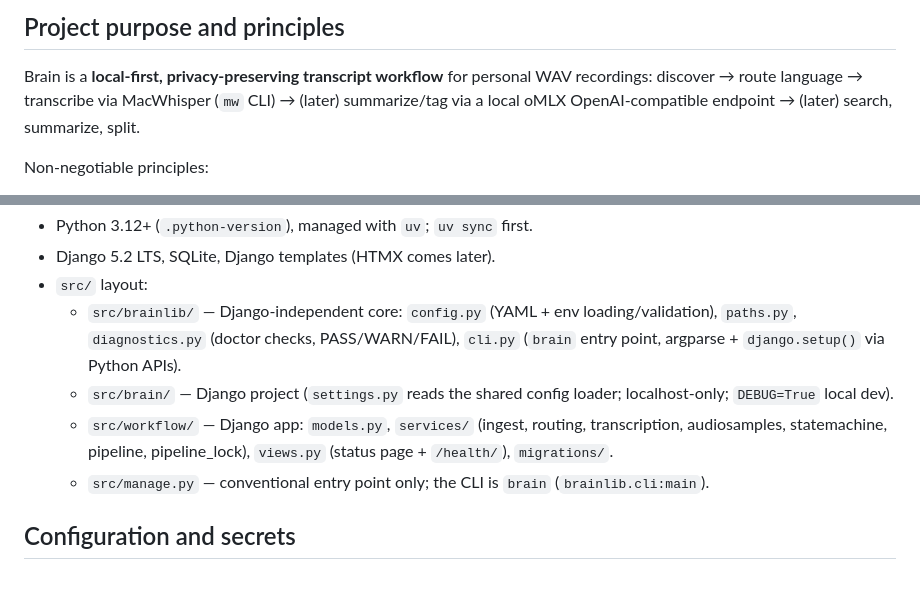
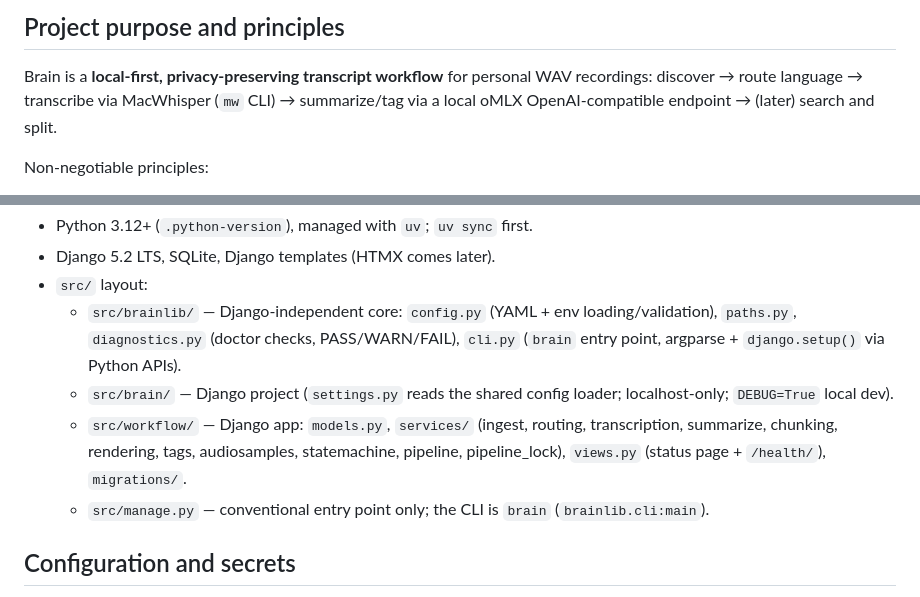
Before and after one commit to harrycslau/transcript-workflow, a Markdown page: AGENTS.md, 2 parts joined by grey strips. Rendered like a GitHub page.

```diff
--- a/AGENTS.md
+++ b/AGENTS.md
@@ -8,8 +8,8 @@ development phases of this project, not per-task status (see
 
 Brain is a **local-first, privacy-preserving transcript workflow** for
 personal WAV recordings: discover → route language → transcribe via
-MacWhisper (`mw` CLI) → (later) summarize/tag via a local oMLX
-OpenAI-compatible endpoint → (later) search, summarize, split.
+MacWhisper (`mw` CLI) → summarize/tag via a local oMLX
+OpenAI-compatible endpoint → (later) search and split.
 
 Non-negotiable principles:
 
@@ -30,8 +30,9 @@ Non-negotiable principles:
   - `src/brain/` — Django project (`settings.py` reads the shared
     config loader; localhost-only; `DEBUG=True` local dev).
   - `src/workflow/` — Django app: `models.py`, `services/` (ingest,
-    routing, transcription, audiosamples, statemachine, pipeline,
-    pipeline_lock), `views.py` (status page + `/health/`),
+    routing, transcription, summarize, chunking, rendering, tags,
+    audiosamples, statemachine, pipeline, pipeline_lock), `views.py`
+    (status page + `/health/`),
     `migrations/`.
   - `src/manage.py` — conventional entry point only; the CLI is
     `brain` (`brainlib.cli:main`).
```
Also changed, not shown: other parts of AGENTS.md (+33 -9 lines), docs/project-status.md (+11 -8 lines).
